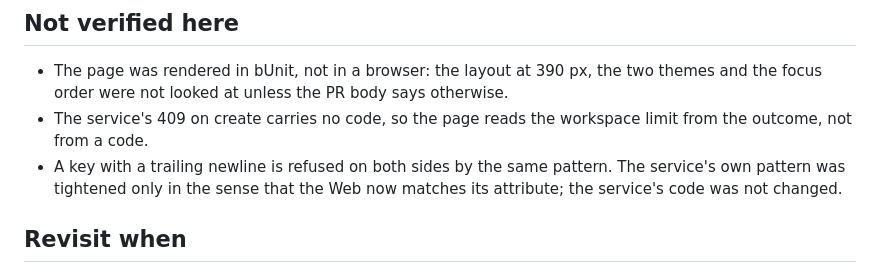
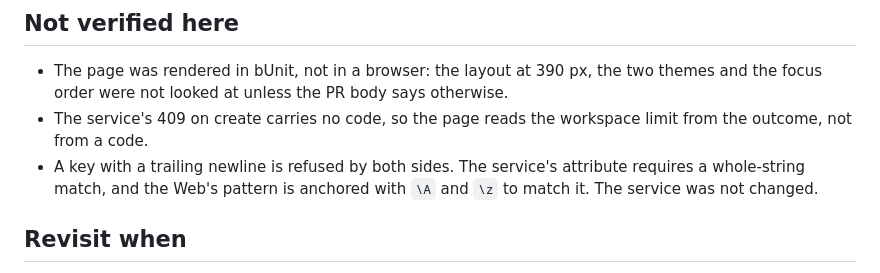
Before and after one commit to konradcinkusz/postman-clone, a Markdown page: docs/decisions/0024-environments-ui-write-only-secrets.md, the part around the change. Drawn GitHub-style.

Commit message:
docs: correct the key-pattern note in ADR-0024
The note said the service's pattern was tightened. It was not: the
service's attribute already requires a whole-string match, and the Web's
pattern is now anchored to match it. The service is unchanged.

Co-Authored-By: Claude Haiku 5.5 <noreply@anthropic.com>
Claude-Session: https://claude.ai/code/session_01RjKhVMW9osjmPSLhF7bonK

```diff
--- a/docs/decisions/0024-environments-ui-write-only-secrets.md
+++ b/docs/decisions/0024-environments-ui-write-only-secrets.md
@@ -62,8 +62,8 @@ putting the choice in the browser where another tab or a stale cookie could chan
 - The page was rendered in bUnit, not in a browser: the layout at 390 px, the two themes and the focus order were not
   looked at unless the PR body says otherwise.
 - The service's 409 on create carries no code, so the page reads the workspace limit from the outcome, not from a code.
-- A key with a trailing newline is refused on both sides by the same pattern. The service's own pattern was tightened only
-  in the sense that the Web now matches its attribute; the service's code was not changed.
+- A key with a trailing newline is refused by both sides. The service's attribute requires a whole-string match, and the
+  Web's pattern is anchored with `\A` and `\z` to match it. The service was not changed.
 
 ## Revisit when
 
```
